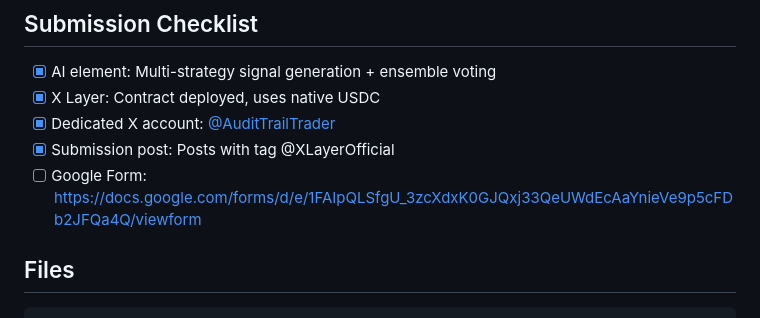
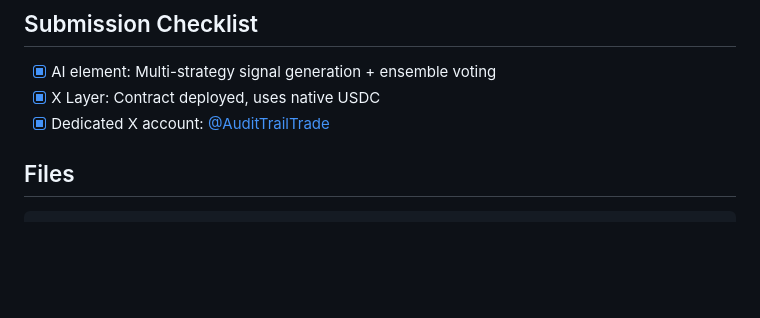
Before and after one commit to Henoch4/portfolio-risk-copilot, a Markdown page: HACKATHON_SUBMISSION.md, the part around the change. Drawn GitHub-style; blank space fills up the shorter version.

Commit message:
Fix checklist items in HACKATHON_SUBMISSION.md
Updated checklist for hackathon submission.

```diff
--- a/HACKATHON_SUBMISSION.md
+++ b/HACKATHON_SUBMISSION.md
@@ -120,9 +120,7 @@ npx hardhat run scripts/deploy.js --network xltestnet
 
 - [x] AI element: Multi-strategy signal generation + ensemble voting
 - [x] X Layer: Contract deployed, uses native USDC
-- [x] Dedicated X account: [@AuditTrailTrader](https://twitter.com/AuditTrailTrader)
-- [x] Submission post: Posts with tag @XLayerOfficial
-- [ ] Google Form: https://docs.google.com/forms/d/e/1FAIpQLSfgU_3zcXdxK0GJQxj33QeUWdEcAaYnieVe9p5cFDb2JFQa4Q/viewform
+- [x] Dedicated X account: [@AuditTrailTrade](https://twitter.com/AuditTrailTrade)
 
 ## Files
 
```
